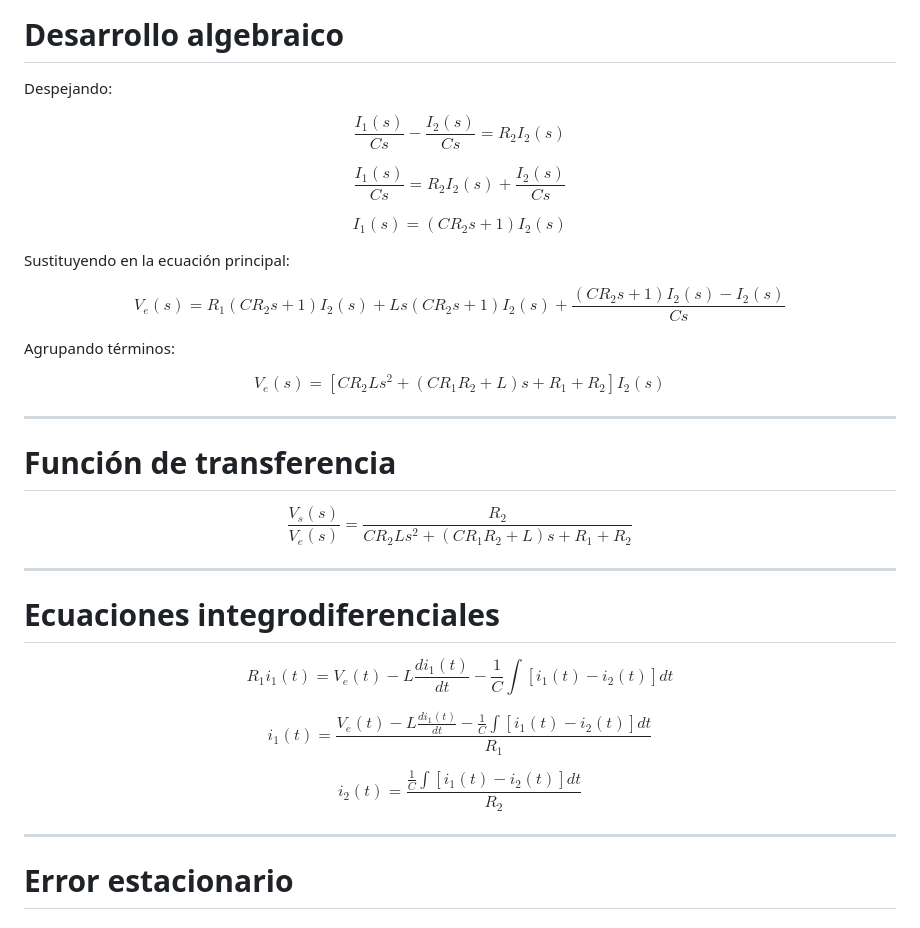
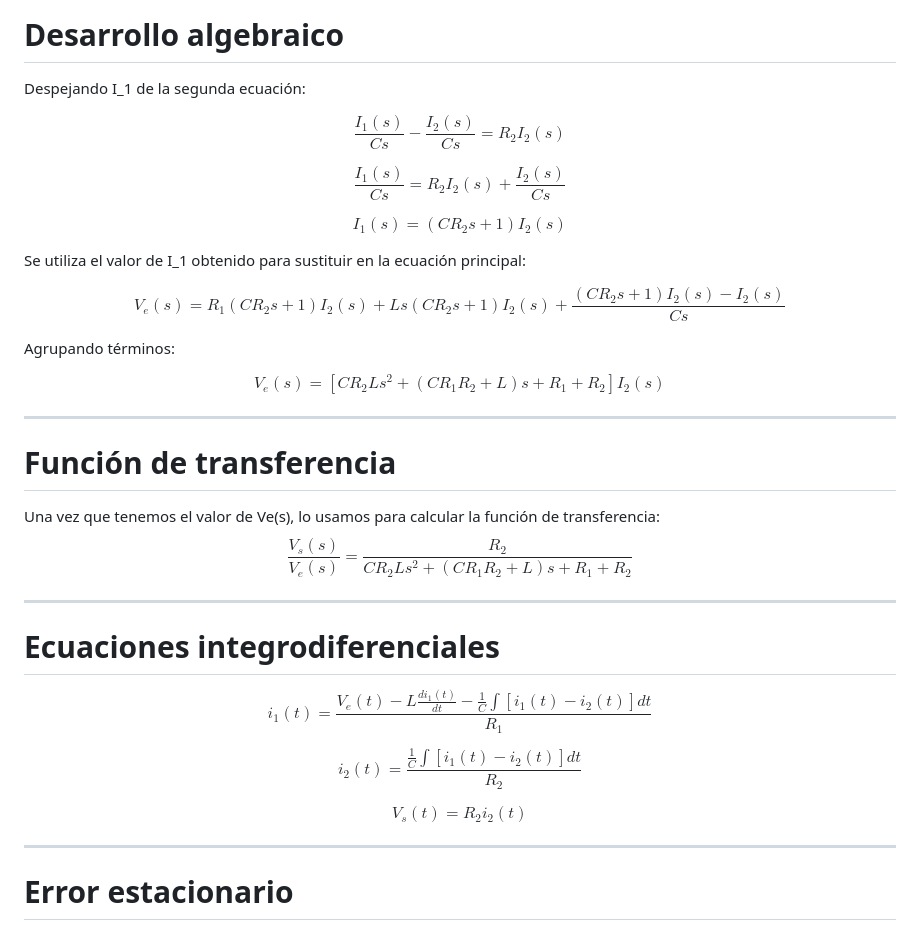
Before and after one commit to Camacho19212376/MSFProyecto, a Markdown page: README.md, the part around the change. Rendered like a GitHub page.

Commit message:
Update algebraic development and transfer function sections

```diff
--- a/README.md
+++ b/README.md
@@ -119,7 +119,7 @@ $$
 
 # Desarrollo algebraico
 
-Despejando:
+Despejando I_1 de la segunda ecuación:
 
 $$
 \frac{I_1(s)}{Cs}-\frac{I_2(s)}{Cs}=R_2I_2(s)
@@ -133,7 +133,7 @@ $$
 I_1(s)=(CR_2s+1)I_2(s)
 $$
 
-Sustituyendo en la ecuación principal:
+Se utiliza el valor de I_1 obtenido para sustituir en la ecuación principal:
 
 $$
 V_e(s)=R_1(CR_2s+1)I_2(s)+Ls(CR_2s+1)I_2(s)+\frac{(CR_2s+1)I_2(s)-I_2(s)}{Cs}
@@ -148,7 +148,7 @@ $$
 ---
 
 # Función de transferencia
-
+Una vez que tenemos el valor de Ve(s), lo usamos para calcular la función de transferencia:
 $$
 \frac{V_s(s)}{V_e(s)}=
 \frac{R_2}{CR_2Ls^2+(CR_1R_2+L)s+R_1+R_2}
@@ -159,15 +159,15 @@ $$
 # Ecuaciones integrodiferenciales
 
 $$
-R_1i_1(t)=V_e(t)-L\frac{di_1(t)}{dt}-\frac{1}{C}\int[i_1(t)-i_2(t)]dt
-$$
-
-$$
 i_1(t)=\frac{V_e(t)-L\frac{di_1(t)}{dt}-\frac{1}{C}\int[i_1(t)-i_2(t)]dt}{R_1}
 $$
 
 $$
 i_2(t)=\frac{\frac{1}{C}\int[i_1(t)-i_2(t)]dt}{R_2}
+$$
+
+$$
+V_s(t)=R_2 i_2(t)
 $$
 
 ---
```
